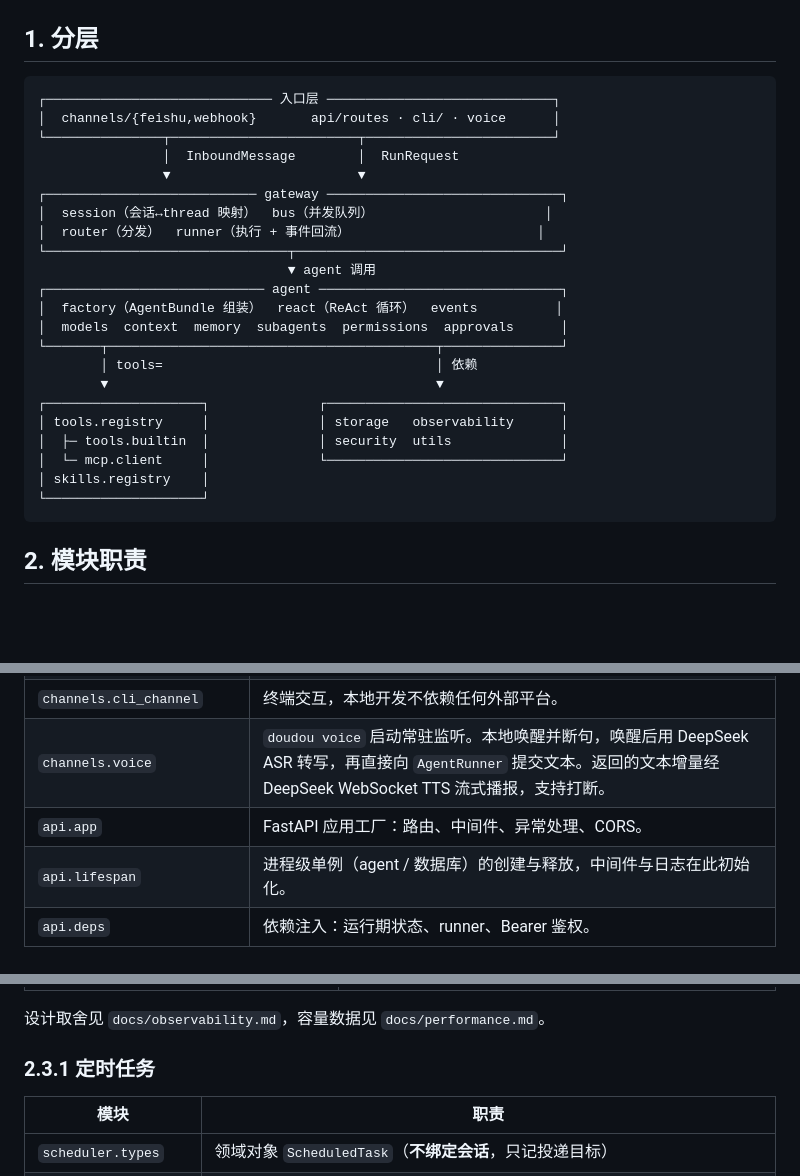
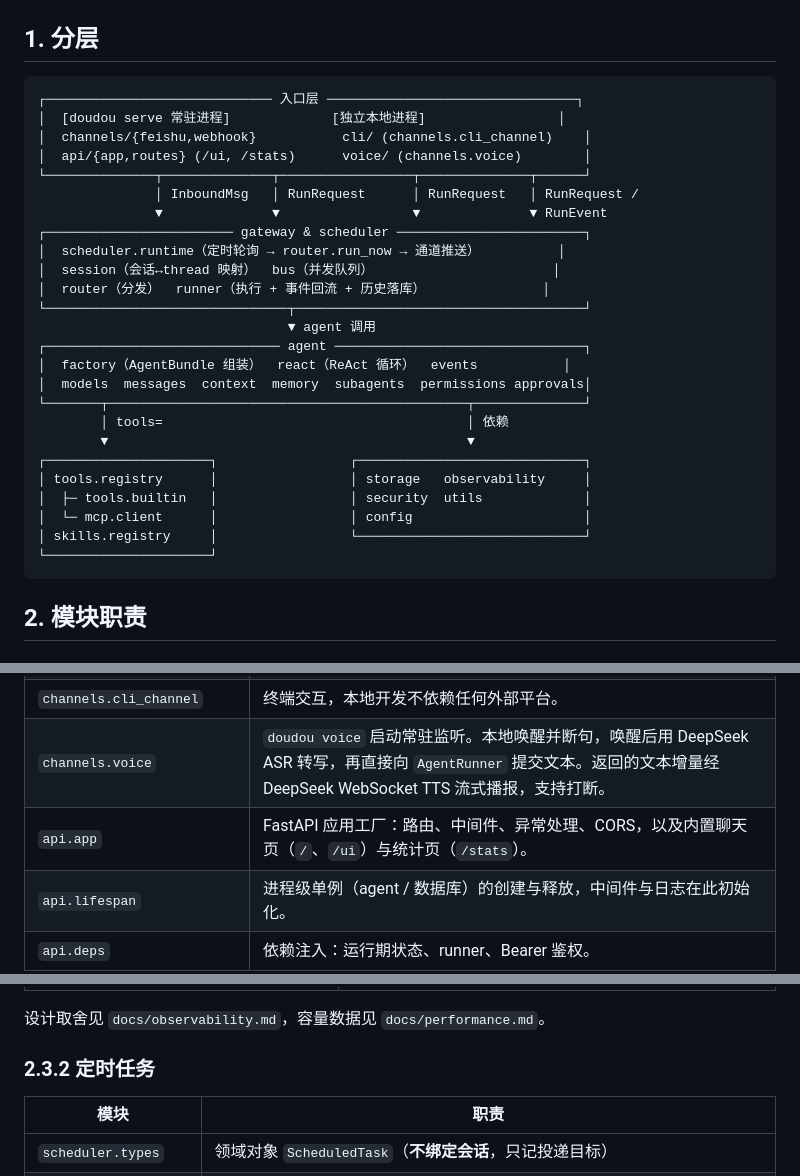
Before and after one commit to coderjiangle/Doudou, a Markdown page: docs/architecture.md, 3 parts joined by grey strips. Rendered like a GitHub page; blank space fills up the shorter version.

Commit message:
docs(architecture): 补充定时任务、进程边界与内置工具架构说明

````diff
--- a/docs/architecture.md
+++ b/docs/architecture.md
@@ -3,28 +3,31 @@
 ## 1. 分层
 
 ```
-┌───────────────────────────── 入口层 ─────────────────────────────┐
-│  channels/{feishu,webhook}       api/routes · cli/ · voice      │
-└───────────────┬────────────────────────┬────────────────────────┘
-                │  InboundMessage        │  RunRequest
-                ▼                        ▼
-┌─────────────────────────── gateway ──────────────────────────────┐
-│  session（会话↔thread 映射）  bus（并发队列）                      │
-│  router（分发）  runner（执行 + 事件回流）                        │
-└───────────────────────────────┬──────────────────────────────────┘
+┌───────────────────────────── 入口层 ────────────────────────────────┐
+│  [doudou serve 常驻进程]             [独立本地进程]                 │
+│  channels/{feishu,webhook}           cli/ (channels.cli_channel)    │
+│  api/{app,routes} (/ui, /stats)      voice/ (channels.voice)        │
+└──────────────┬──────────────┬─────────────────┬──────────────┬──────┘
+               │ InboundMsg   │ RunRequest      │ RunRequest   │ RunRequest /
+               ▼              ▼                 ▼              ▼ RunEvent
+┌──────────────────────── gateway & scheduler ────────────────────────┐
+│  scheduler.runtime（定时轮询 → router.run_now → 通道推送）          │
+│  session（会话↔thread 映射）  bus（并发队列）                       │
+│  router（分发）  runner（执行 + 事件回流 + 历史落库）               │
+└───────────────────────────────┬─────────────────────────────────────┘
                                 ▼ agent 调用
-┌──────────────────────────── agent ───────────────────────────────┐
-│  factory（AgentBundle 组装）  react（ReAct 循环）  events          │
-│  models  context  memory  subagents  permissions  approvals      │
-└───────┬──────────────────────────────────────────┬───────────────┘
-        │ tools=                                   │ 依赖
-        ▼                                          ▼
-┌────────────────────┐              ┌──────────────────────────────┐
-│ tools.registry     │              │ storage   observability      │
-│  ├─ tools.builtin  │              │ security  utils              │
-│  └─ mcp.client     │              └──────────────────────────────┘
-│ skills.registry    │
-└────────────────────┘
+┌────────────────────────────── agent ────────────────────────────────┐
+│  factory（AgentBundle 组装）  react（ReAct 循环）  events           │
+│  models  messages  context  memory  subagents  permissions approvals│
+└───────┬──────────────────────────────────────────────┬──────────────┘
+        │ tools=                                       │ 依赖
+        ▼                                              ▼
+┌─────────────────────┐                 ┌─────────────────────────────┐
+│ tools.registry      │                 │ storage   observability     │
+│  ├─ tools.builtin   │                 │ security  utils             │
+│  └─ mcp.client      │                 │ config                      │
+│ skills.registry     │                 └─────────────────────────────┘
+└─────────────────────┘
 ```
 
 ## 2. 模块职责
@@ -59,7 +62,7 @@ run_start
 | `channels.webhook` | 通用入站 webhook，便于对接其他 IM / 自动化平台。 |
 | `channels.cli_channel` | 终端交互，本地开发不依赖任何外部平台。 |
 | `channels.voice` | `doudou voice` 启动常驻监听。本地唤醒并断句，唤醒后用 DeepSeek ASR 转写，再直接向 `AgentRunner` 提交文本。返回的文本增量经 DeepSeek WebSocket TTS 流式播报，支持打断。 |
-| `api.app` | FastAPI 应用工厂：路由、中间件、异常处理、CORS。 |
+| `api.app` | FastAPI 应用工厂：路由、中间件、异常处理、CORS，以及内置聊天页（`/`、`/ui`）与统计页（`/stats`）。 |
 | `api.lifespan` | 进程级单例（agent / 数据库）的创建与释放，中间件与日志在此初始化。 |
 | `api.deps` | 依赖注入：运行期状态、runner、Bearer 鉴权。 |
 | `api.errors` | 领域异常 → 统一错误响应的翻译层。 |
@@ -112,7 +115,7 @@ run_start
 
 设计取舍见 `docs/observability.md`，容量数据见 `docs/performance.md`。
 
-### 2.3.1 定时任务
+### 2.3.2 定时任务
 
 | 模块 | 职责 |
 | --- | --- |
````
Also changed, not shown: docs/assets/architecture.png, 1 other file.
